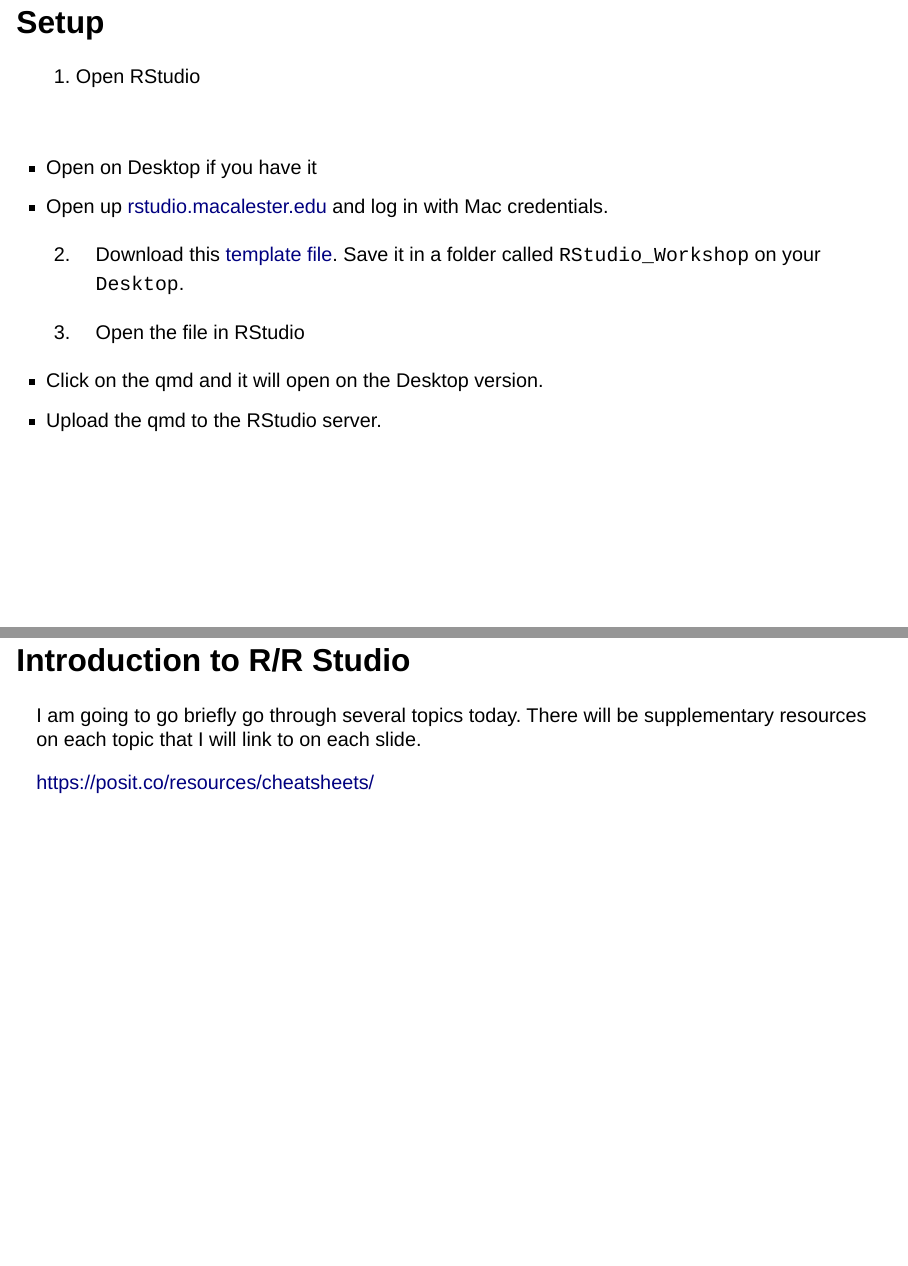
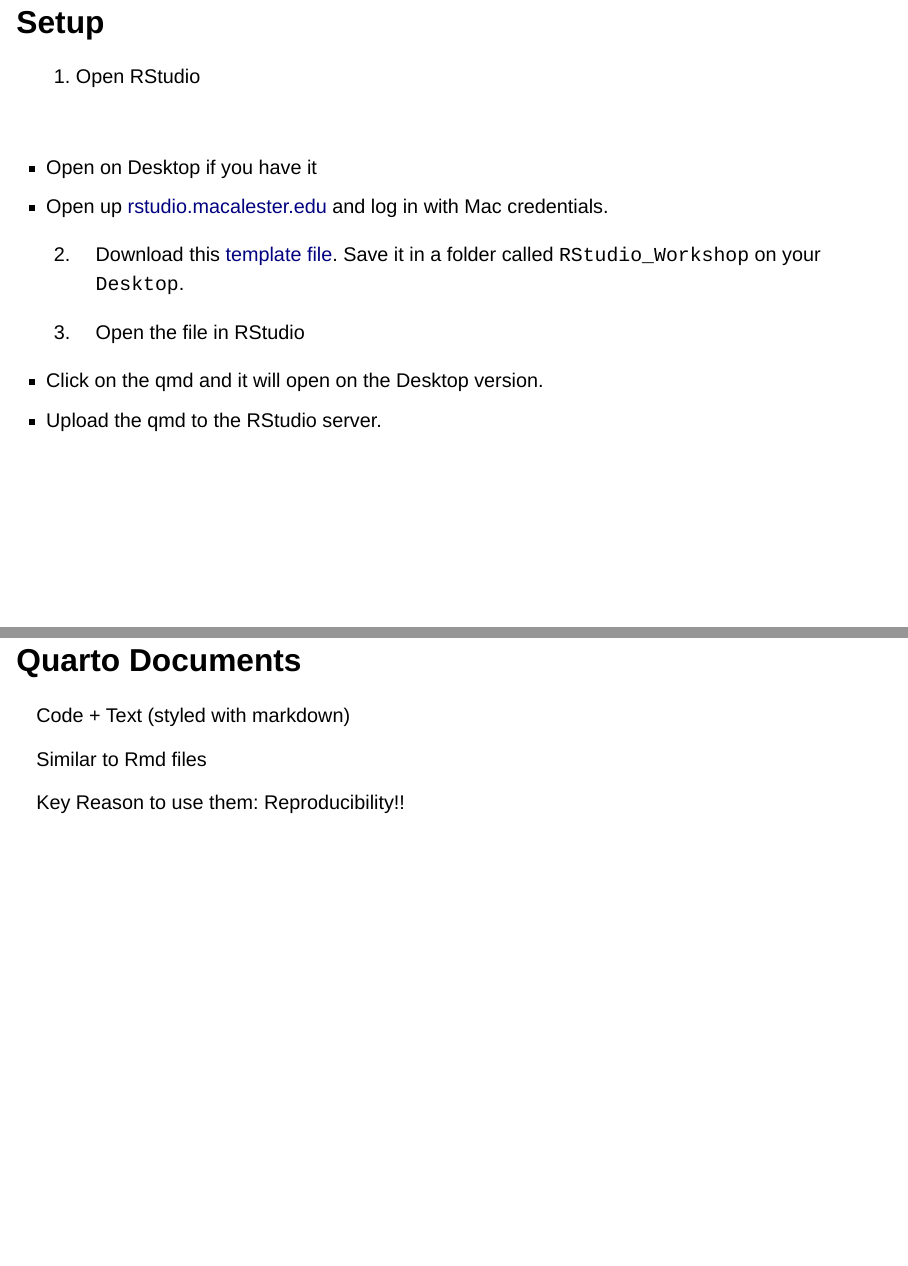
Before and after one commit to ksuelflo/Workshops, a Quarto document (Intro_R/Presentation.qmd): pages 3 and 4 of 11 before the commit and pages 3 and 4 of 12 after it, joined at a grey line. Rendered offline with R 4.5, knitr and Pandoc in place of Quarto, with nearby package versions; drawn as Slidy slides in place of the format the file asks for.

Commit message:
adding quarto

```diff
--- a/Intro_R/Presentation.qmd
+++ b/Intro_R/Presentation.qmd
@@ -35,6 +35,13 @@
 - Click on the qmd and it will open on the Desktop version.
 - Upload the qmd to the RStudio server.
 
+## Quarto Documents
+
+Code + Text (styled with markdown)
+
+Similar to Rmd files
+
+Key Reason to use them: Reproducibility!!
 
 ## Introduction to R/R Studio
 
```
Also changed, not shown: Intro_R/Presentation.html.
